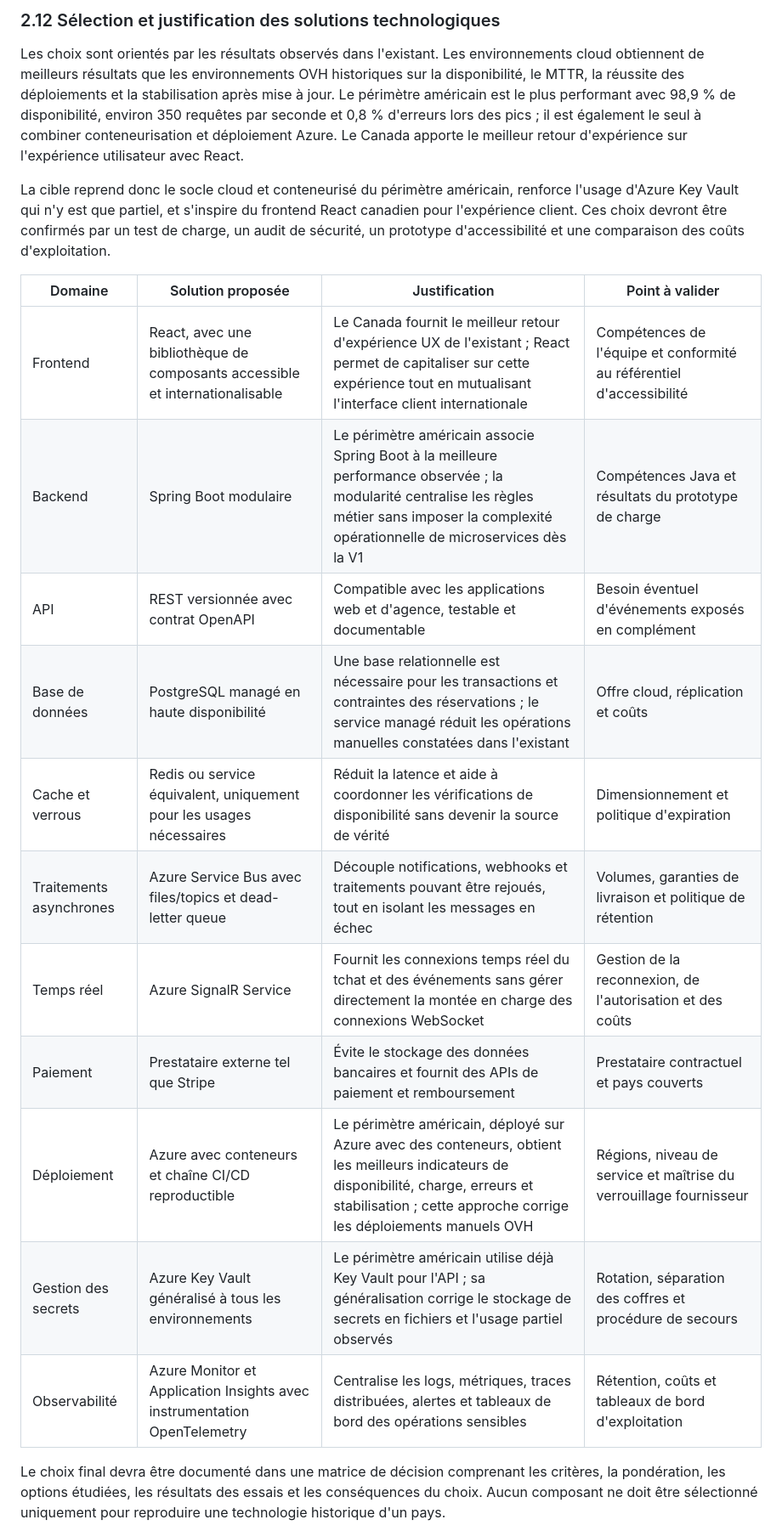
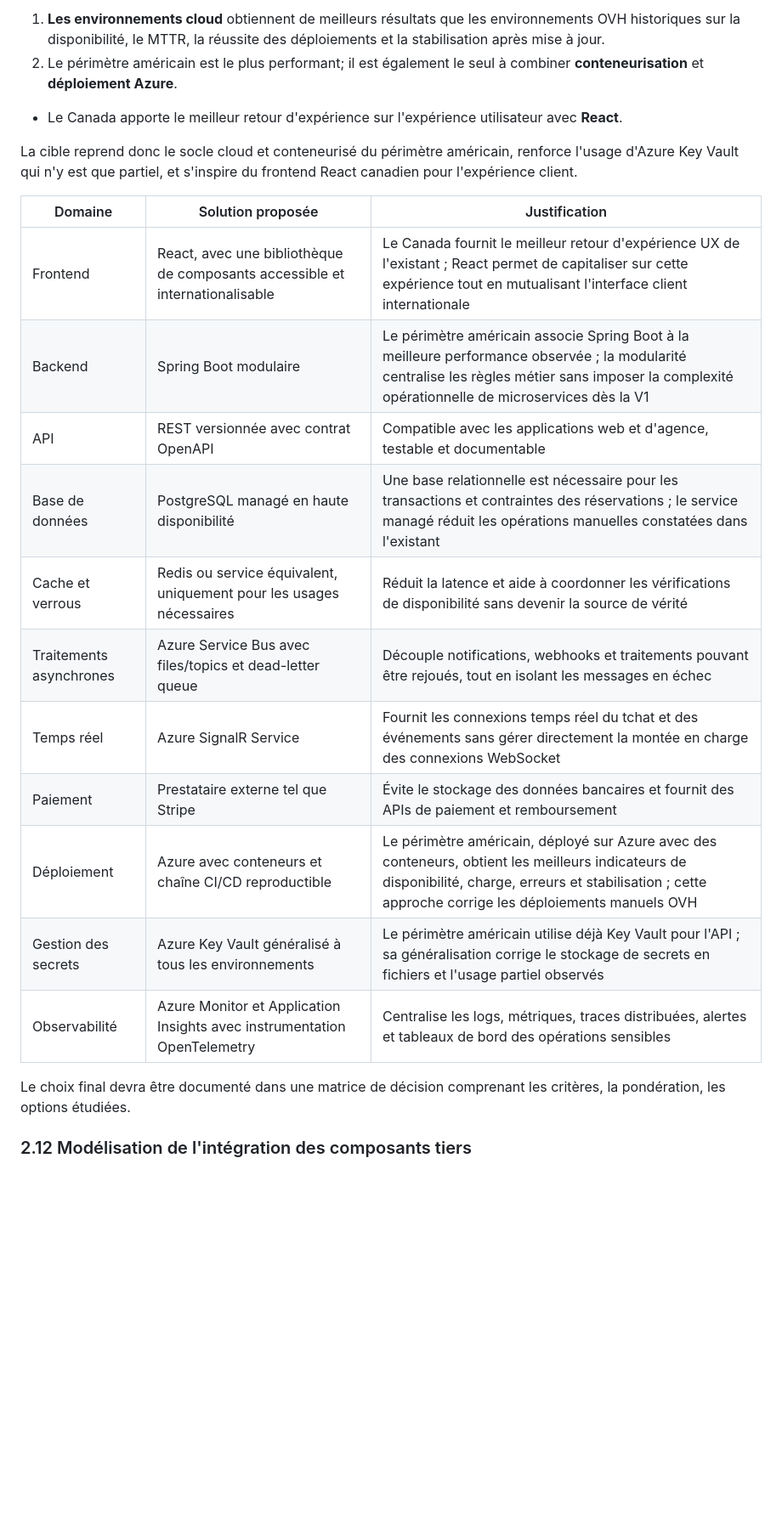
Before and after one commit to tremran/ocr-p10-location, a Markdown page: proposition_architecture.md, the part around one of its changes. Shown at 85% size. Rendered like a GitHub page; blank space fills up the shorter version.

```diff
--- a/proposition_architecture.md
+++ b/proposition_architecture.md
@@ -357,23 +398,25 @@ Les interfaces et APIs doivent limiter les volumes transférés, éviter les tra
 
-### 2.12 Sélection et justification des solutions technologiques
+1. **Les environnements cloud** obtiennent de meilleurs résultats que les environnements OVH historiques sur la disponibilité, le MTTR, la réussite des déploiements et la stabilisation après mise à jour.
+1. Le périmètre américain est le plus performant; il est également le seul à combiner **conteneurisation** et **déploiement Azure**.
+- Le Canada apporte le meilleur retour d'expérience sur l'expérience utilisateur avec **React**.
 
-Les choix sont orientés par les résultats observés dans l'existant. Les environnements cloud obtiennent de meilleurs résultats que les environnements OVH historiques sur la disponibilité, le MTTR, la réussite des déploiements et la stabilisation après mise à jour. Le périmètre américain est le plus performant avec 98,9 % de disponibilité, environ 350 requêtes par seconde et 0,8 % d'erreurs lors des pics ; il est également le seul à combiner conteneurisation et déploiement Azure. Le Canada apporte le meilleur retour d'expérience sur l'expérience utilisateur avec React.
+La cible reprend donc le socle cloud et conteneurisé du périmètre américain, renforce l'usage d'Azure Key Vault qui n'y est que partiel, et s'inspire du frontend React canadien pour l'expérience client.
 
-La cible reprend donc le socle cloud et conteneurisé du périmètre américain, renforce l'usage d'Azure Key Vault qui n'y est que partiel, et s'inspire du frontend React canadien pour l'expérience client. Ces choix devront être confirmés par un test de charge, un audit de sécurité, un prototype d'accessibilité et une comparaison des coûts d'exploitation.
+| Domaine | Solution proposée | Justification |
+| --- | --- | --- |
+| Frontend | React, avec une bibliothèque de composants accessible et internationalisable | Le Canada fournit le meilleur retour d'expérience UX de l'existant ; React permet de capitaliser sur cette expérience tout en mutualisant l'interface client internationale |
+| Backend | Spring Boot modulaire | Le périmètre américain associe Spring Boot à la meilleure performance observée ; la modularité centralise les règles métier sans imposer la complexité opérationnelle de microservices dès la V1 |
+| API | REST versionnée avec contrat OpenAPI | Compatible avec les applications web et d'agence, testable et documentable |
+| Base de données | PostgreSQL managé en haute disponibilité | Une base relationnelle est nécessaire pour les transactions et contraintes des réservations ; le service managé réduit les opérations manuelles constatées dans l'existant |
+| Cache et verrous | Redis ou service équivalent, uniquement pour les usages nécessaires | Réduit la latence et aide à coordonner les vérifications de disponibilité sans devenir la source de vérité |
+| Traitements asynchrones | Azure Service Bus avec files/topics et dead-letter queue | Découple notifications, webhooks et traitements pouvant être rejoués, tout en isolant les messages en échec |
+| Temps réel | Azure SignalR Service | Fournit les connexions temps réel du tchat et des événements sans gérer directement la montée en charge des connexions WebSocket |
+| Paiement | Prestataire externe tel que Stripe | Évite le stockage des données bancaires et fournit des APIs de paiement et remboursement |
+| Déploiement | Azure avec conteneurs et chaîne CI/CD reproductible | Le périmètre américain, déployé sur Azure avec des conteneurs, obtient les meilleurs indicateurs de disponibilité, charge, erreurs et stabilisation ; cette approche corrige les déploiements manuels OVH |
+| Gestion des secrets | Azure Key Vault généralisé à tous les environnements | Le périmètre américain utilise déjà Key Vault pour l'API ; sa généralisation corrige le stockage de secrets en fichiers et l'usage partiel observés |
+| Observabilité | Azure Monitor et Application Insights avec instrumentation OpenTelemetry | Centralise les logs, métriques, traces distribuées, alertes et tableaux de bord des opérations sensibles |
 
-| Domaine | Solution proposée | Justification | Point à valider |
-| --- | --- | --- | --- |
-| Frontend | React, avec une bibliothèque de composants accessible et internationalisable | Le Canada fournit le meilleur retour d'expérience UX de l'existant ; React permet de capitaliser sur cette expérience tout en mutualisant l'interface client internationale | Compétences de l'équipe et conformité au référentiel d'accessibilité |
-| Backend | Spring Boot modulaire | Le périmètre américain associe Spring Boot à la meilleure performance observée ; la modularité centralise les règles métier sans imposer la complexité opérationnelle de microservices dès la V1 | Compétences Java et résultats du prototype de charge |
-| API | REST versionnée avec contrat OpenAPI | Compatible avec les applications web et d'agence, testable et documentable | Besoin éventuel d'événements exposés en complément |
-| Base de données | PostgreSQL managé en haute disponibilité | Une base relationnelle est nécessaire pour les transactions et contraintes des réservations ; le service managé réduit les opérations manuelles constatées dans l'existant | Offre cloud, réplication et coûts |
-| Cache et verrous | Redis ou service équivalent, uniquement pour les usages nécessaires | Réduit la latence et aide à coordonner les vérifications de disponibilité sans devenir la source de vérité | Dimensionnement et politique d'expiration |
-| Traitements asynchrones | Azure Service Bus avec files/topics et dead-letter queue | Découple notifications, webhooks et traitements pouvant être rejoués, tout en isolant les messages en échec | Volumes, garanties de livraison et politique de rétention |
-| Temps réel | Azure SignalR Service | Fournit les connexions temps réel du tchat et des événements sans gérer directement la montée en charge des connexions WebSocket | Gestion de la reconnexion, de l'autorisation et des coûts |
-| Paiement | Prestataire externe tel que Stripe | Évite le stockage des données bancaires et fournit des APIs de paiement et remboursement | Prestataire contractuel et pays couverts |
-| Déploiement | Azure avec conteneurs et chaîne CI/CD reproductible | Le périmètre américain, déployé sur Azure avec des conteneurs, obtient les meilleurs indicateurs de disponibilité, charge, erreurs et stabilisation ; cette approche corrige les déploiements manuels OVH | Régions, niveau de service et maîtrise du verrouillage fournisseur |
-| Gestion des secrets | Azure Key Vault généralisé à tous les environnements | Le périmètre américain utilise déjà Key Vault pour l'API ; sa généralisation corrige le stockage de secrets en fichiers et l'usage partiel observés | Rotation, séparation des coffres et procédure de secours |
-| Observabilité | Azure Monitor et Application Insights avec instrumentation OpenTelemetry | Centralise les logs, métriques, traces distribuées, alertes et tableaux de bord des opérations sensibles | Rétention, coûts et tableaux de bord d'exploitation |
+Le choix final devra être documenté dans une matrice de décision comprenant les critères, la pondération, les options étudiées.
 
-Le choix final devra être documenté dans une matrice de décision comprenant les critères, la pondération, les options étudiées, les résultats des essais et les conséquences du choix. Aucun composant ne doit être sélectionné uniquement pour reproduire une technologie historique d'un pays.
+### 2.12 Modélisation de l'intégration des composants tiers
 
```
Also changed, not shown: other parts of proposition_architecture.md (+123 -100 lines).
